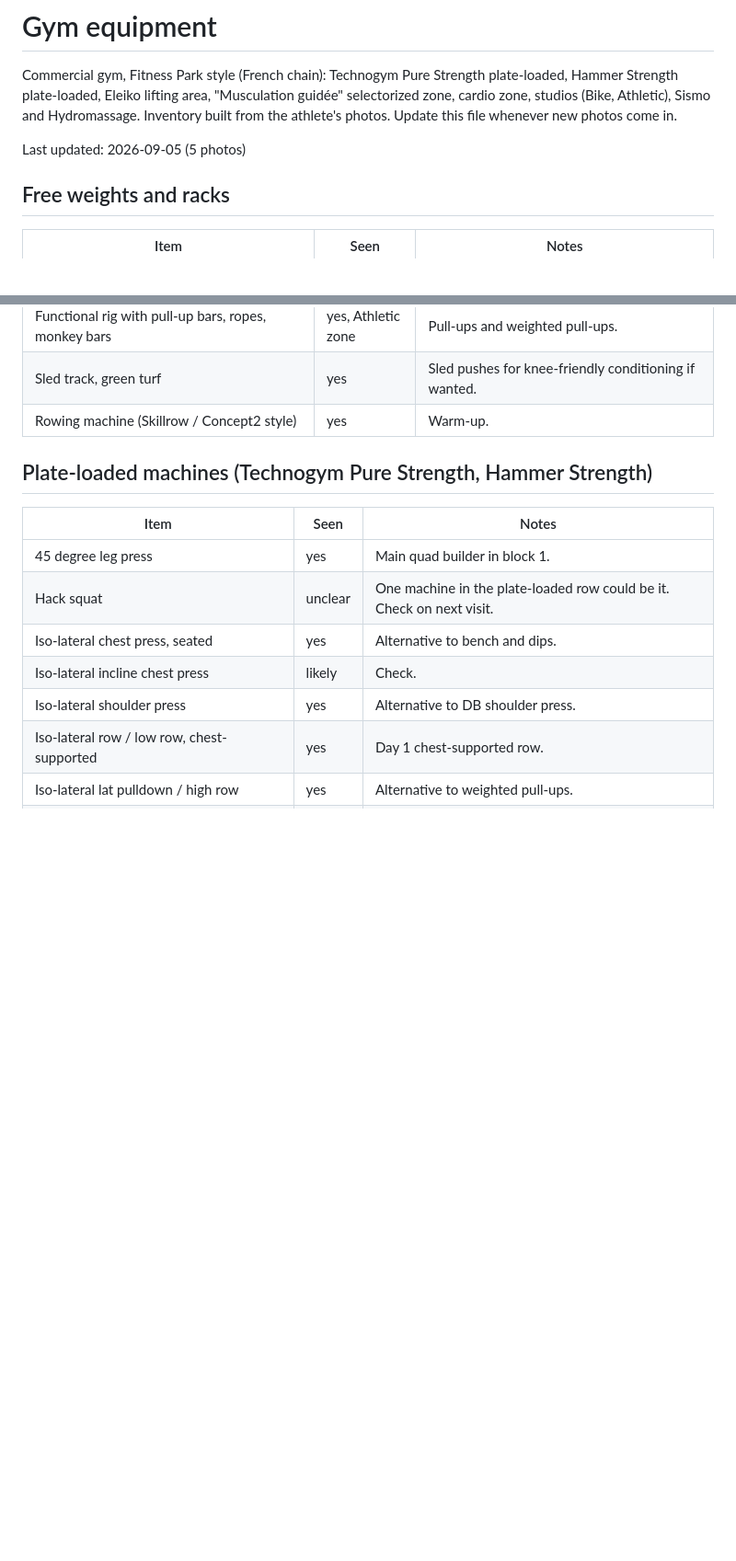
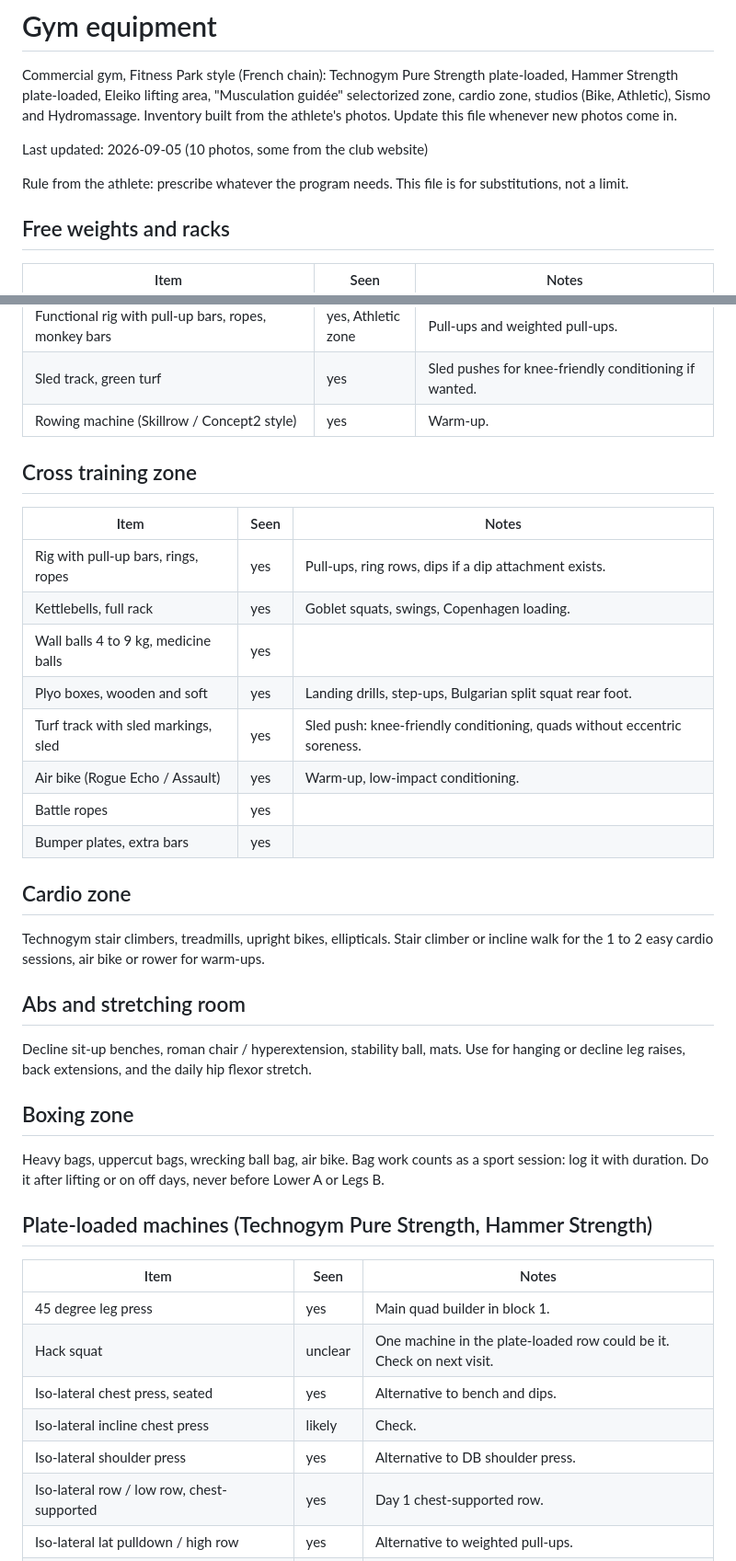
Before and after one commit to stansilaisijfrnep/Private_fitness, a Markdown page: profile/gym.md, 2 parts joined by grey strips. Shown at 92% size. GitHub-like rendering; blank space fills up the shorter version.

Commit message:
profile: gym inventory, cross training, cardio, abs and boxing zones
Co-Authored-By: Claude Fable 5.1 <noreply@anthropic.com>
Claude-Session: https://claude.ai/code/session_01NiEsyhPhZsZWgK7dkXprj2

```diff
--- a/profile/gym.md
+++ b/profile/gym.md
@@ -5,7 +5,10 @@ Hammer Strength plate-loaded, Eleiko lifting area, "Musculation guidée" selecto
 cardio zone, studios (Bike, Athletic), Sismo and Hydromassage. Inventory built from the
 athlete's photos. Update this file whenever new photos come in.
 
-Last updated: 2026-09-05 (5 photos)
+Last updated: 2026-09-05 (10 photos, some from the club website)
+
+Rule from the athlete: prescribe whatever the program needs. This file is for substitutions,
+not a limit.
 
 ## Free weights and racks
 | Item | Seen | Notes |
@@ -25,6 +28,30 @@ Last updated: 2026-09-05 (5 photos)
 | Functional rig with pull-up bars, ropes, monkey bars | yes, Athletic zone | Pull-ups and weighted pull-ups. |
 | Sled track, green turf | yes | Sled pushes for knee-friendly conditioning if wanted. |
 | Rowing machine (Skillrow / Concept2 style) | yes | Warm-up. |
+
+## Cross training zone
+| Item | Seen | Notes |
+|---|---|---|
+| Rig with pull-up bars, rings, ropes | yes | Pull-ups, ring rows, dips if a dip attachment exists. |
+| Kettlebells, full rack | yes | Goblet squats, swings, Copenhagen loading. |
+| Wall balls 4 to 9 kg, medicine balls | yes | |
+| Plyo boxes, wooden and soft | yes | Landing drills, step-ups, Bulgarian split squat rear foot. |
+| Turf track with sled markings, sled | yes | Sled push: knee-friendly conditioning, quads without eccentric soreness. |
+| Air bike (Rogue Echo / Assault) | yes | Warm-up, low-impact conditioning. |
+| Battle ropes | yes | |
+| Bumper plates, extra bars | yes | |
+
+## Cardio zone
+Technogym stair climbers, treadmills, upright bikes, ellipticals. Stair climber or incline
+walk for the 1 to 2 easy cardio sessions, air bike or rower for warm-ups.
+
+## Abs and stretching room
+Decline sit-up benches, roman chair / hyperextension, stability ball, mats.
+Use for hanging or decline leg raises, back extensions, and the daily hip flexor stretch.
+
+## Boxing zone
+Heavy bags, uppercut bags, wrecking ball bag, air bike. Bag work counts as a sport session:
+log it with duration. Do it after lifting or on off days, never before Lower A or Legs B.
 
 ## Plate-loaded machines (Technogym Pure Strength, Hammer Strength)
 | Item | Seen | Notes |
```
Also changed, not shown: other parts of profile/gym.md (+2 -2 lines).
